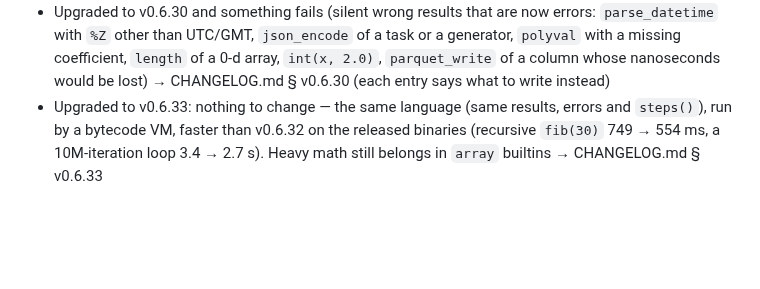
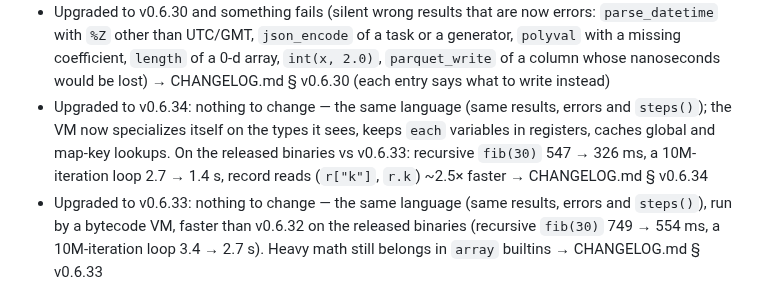
Before and after one commit to kitecosmic/synsema, a Markdown page: .synsema-skill/INDEX.md, the part around the change. GitHub-like rendering; blank space fills up the shorter version.

Commit message:
skill: v0.6.34 route (self-specializing VM; nothing to change) and the compute note with released-binary figures

```diff
--- a/.synsema-skill/INDEX.md
+++ b/.synsema-skill/INDEX.md
@@ -140,6 +140,7 @@ usually version skew, not a bug.
 - Maps and lists: `get`/`items`/`merge`/`remove`/`insert`, `sort`/`sort_by(…, desc = true)`, `in`/`not in`, `xs[-1]`, iterating a map, value semantics (copy-on-write) → builtins.md § Core + types.md § Values
 - Upgraded to v0.6.29 and something fails (strict arity, `text + nothing`, strict `fmt`, value semantics, renamed builtins; data: `std`/`var` now sample, `group_by` returns `[{key, items}]`, `dot` vectors only, an empty CSV field is `nothing`, NaN propagates in `min`/`max`; `int(s, 10)` needs a name, strict `_` in literals, float `//`/`%` like CPython) → pitfalls.md § Upgrading to v0.6.29 + builtins.md § Renamed in v0.6.29
 - Upgraded to v0.6.30 and something fails (silent wrong results that are now errors: `parse_datetime` with `%Z` other than UTC/GMT, `json_encode` of a task or a generator, `polyval` with a missing coefficient, `length` of a 0-d array, `int(x, 2.0)`, `parquet_write` of a column whose nanoseconds would be lost) → CHANGELOG.md § v0.6.30 (each entry says what to write instead)
+- Upgraded to v0.6.34: nothing to change — the same language (same results, errors and `steps()`); the VM now specializes itself on the types it sees, keeps `each` variables in registers, caches global and map-key lookups. On the released binaries vs v0.6.33: recursive `fib(30)` 547 → 326 ms, a 10M-iteration loop 2.7 → 1.4 s, record reads (`r["k"]`, `r.k`) ~2.5× faster → CHANGELOG.md § v0.6.34
 - Upgraded to v0.6.33: nothing to change — the same language (same results, errors and `steps()`), run by a bytecode VM, faster than v0.6.32 on the released binaries (recursive `fib(30)` 749 → 554 ms, a 10M-iteration loop 3.4 → 2.7 s). Heavy math still belongs in `array` builtins → CHANGELOG.md § v0.6.33
 - Upgraded to v0.6.32: nothing to change — the same language, faster again (task calls, `each` and builtin calls no longer allocate: `each`, calls and recursion 1.4–1.6× faster than v0.6.31 on the released binaries). A closure still sees exactly what it captured → CHANGELOG.md § v0.6.32
 - Upgraded to v0.6.31: nothing to change — the same language, faster (loops, calls and comparisons up to 2× and more; `each` over `range` in constant memory). Two fixes you might notice: `steps()` counts one step per evaluated node on every path (two `set` forms were off by one), and `merge()` errors say the line → CHANGELOG.md § v0.6.31
```
Also changed, not shown: .synsema-skill/why-synsema.md (+7 -6 lines).
